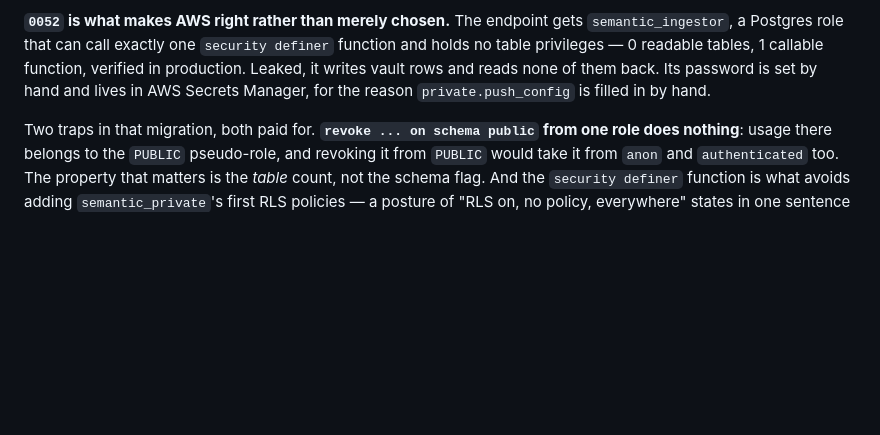
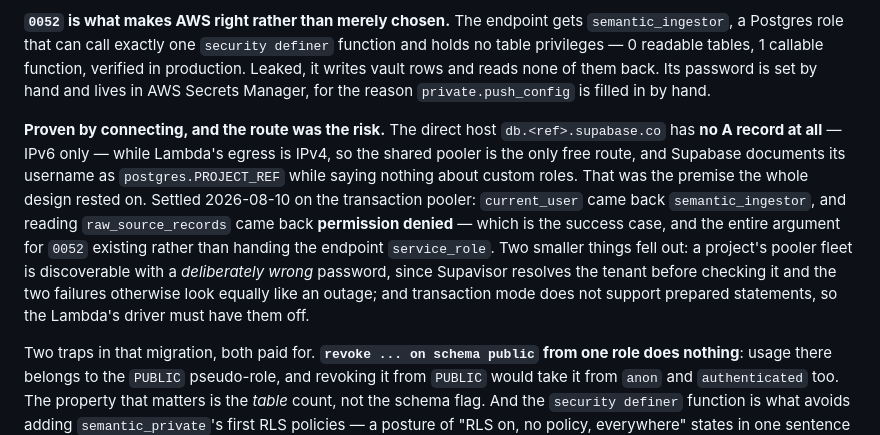
Before and after one commit to Shinghei98/Written, a Markdown page: CLAUDE.md, the part around the change. Drawn GitHub-style; blank space fills up the shorter version.

```diff
--- a/CLAUDE.md
+++ b/CLAUDE.md
@@ -1663,6 +1663,20 @@ function, verified in production. Leaked, it writes vault rows and reads none of
 them back. Its password is set by hand and lives in AWS Secrets Manager, for the
 reason `private.push_config` is filled in by hand.
 
+**Proven by connecting, and the route was the risk.** The direct host
+`db.<ref>.supabase.co` has **no A record at all** — IPv6 only — while Lambda's
+egress is IPv4, so the shared pooler is the only free route, and Supabase
+documents its username as `postgres.PROJECT_REF` while saying nothing about
+custom roles. That was the premise the whole design rested on. Settled
+2026-08-10 on the transaction pooler: `current_user` came back
+`semantic_ingestor`, and reading `raw_source_records` came back **permission
+denied** — which is the success case, and the entire argument for `0052`
+existing rather than handing the endpoint `service_role`. Two smaller things
+fell out: a project's pooler fleet is discoverable with a *deliberately wrong*
+password, since Supavisor resolves the tenant before checking it and the two
+failures otherwise look equally like an outage; and transaction mode does not
+support prepared statements, so the Lambda's driver must have them off.
+
 Two traps in that migration, both paid for. **`revoke ... on schema public` from
 one role does nothing**: usage there belongs to the `PUBLIC` pseudo-role, and
 revoking it from `PUBLIC` would take it from `anon` and `authenticated` too. The
```
Also changed, not shown: supabase/DEPLOY.md (+25 -8 lines).
